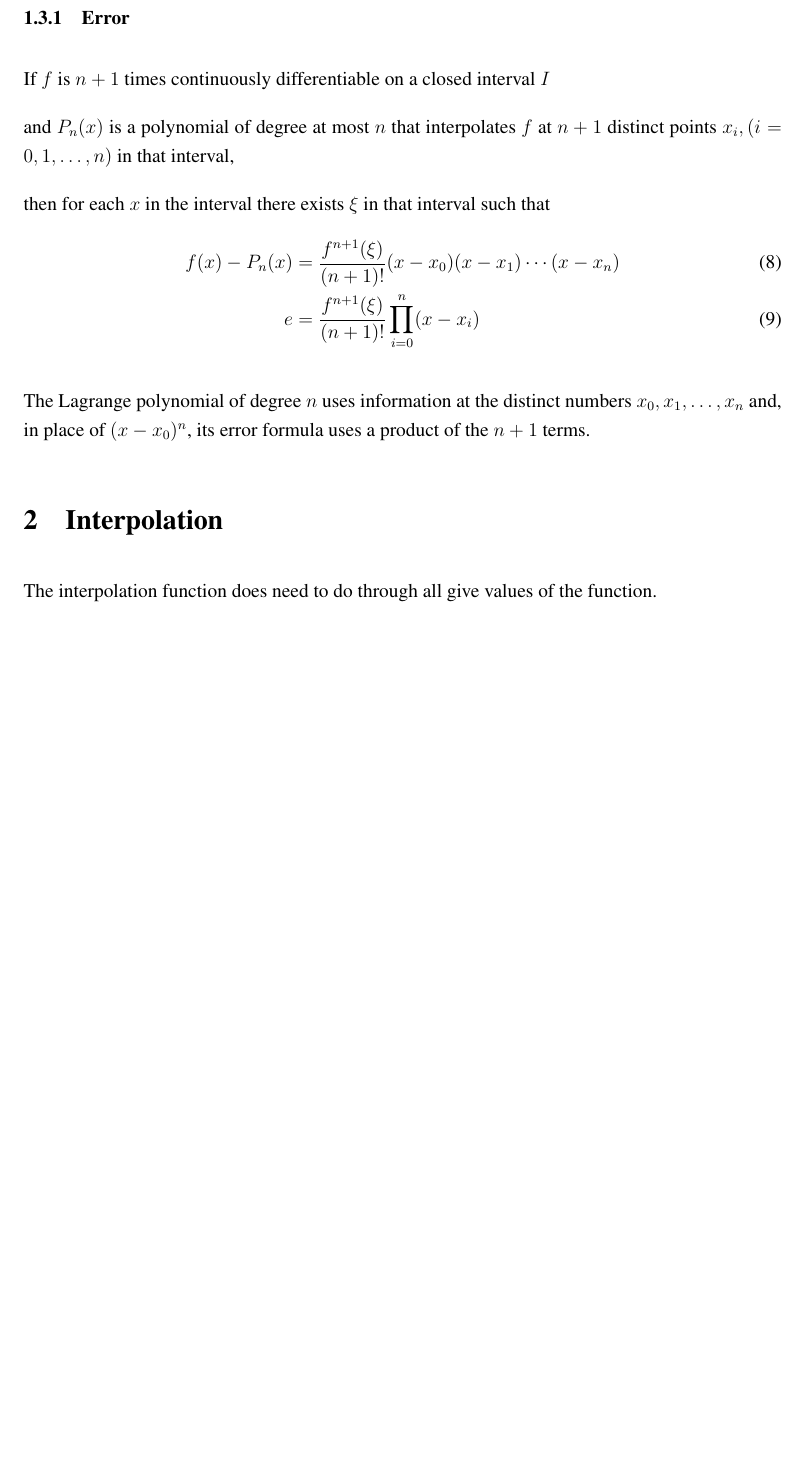
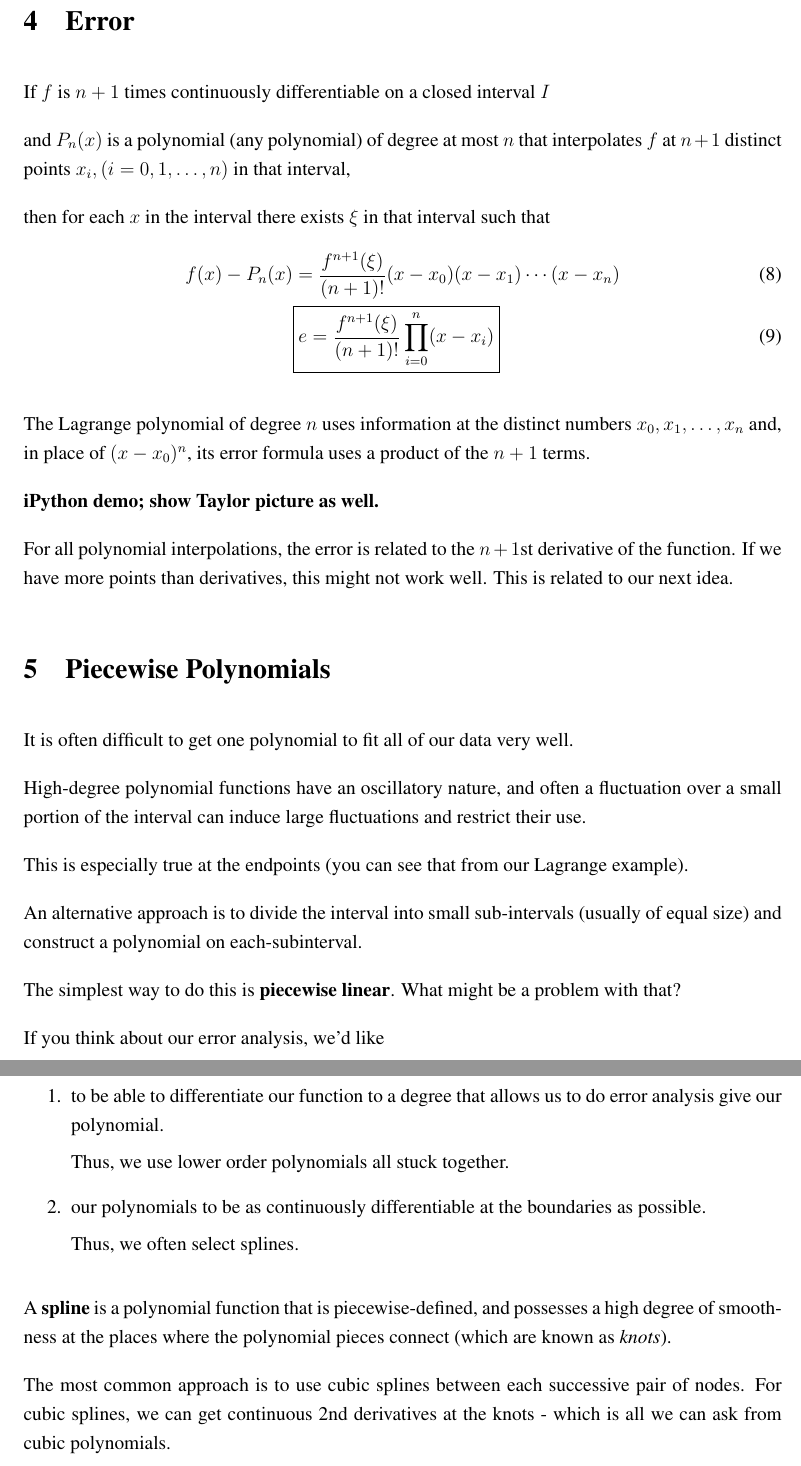
Before and after one commit to rachelslaybaugh/NE155, a LaTeX document (ApproxAndInterp/ApproxAndInterp.tex): part of page 3 of 3 before the commit and two parts of pages 3 and 4 of 4 after it, the two joined at a grey line, cut so that both start at the same text, the shorter picture padded with empty space. Compiled offline with pdfLaTeX.

Commit message:
cleaned up lagrange and added scipy example. starting to add piecewise polynomial to approx and interp.

```diff
--- a/ApproxAndInterp/ApproxAndInterp.tex
+++ b/ApproxAndInterp/ApproxAndInterp.tex
@@ -138,27 +146,57 @@ L_k(x) &= \prod_{i=0, i \neq k}^n \frac{(x-x_i)}{(x_k-x_i)}\\
 L_k(x) &= \frac{(x-x_0)(x-x_1)\cdots(x-x_{k-1})(x-x_{k+1})\cdots(x-x_n)}{(x_k-x_0)(x_k-x_1)\cdots(x_k-x_{k-1})(x_k-x_{k+1})\cdots(x_k-x_n)}
 \end{align}
 
-
-\subsubsection{Error}
+%--------------------------------------------------------------------
+\section{Error}
 If $f$ is $n+1$ times continuously differentiable on a closed interval $I$
 
-and $P_{n}(x)$ is a polynomial of degree at most $n$ that interpolates $f$ at $n + 1$ distinct points ${x_i}, (i=0,1,\dots,n)$ in that interval,
+and $P_{n}(x)$ is a polynomial (any polynomial) of degree at most $n$ that interpolates $f$ at $n + 1$ distinct points ${x_i}, (i=0,1,\dots,n)$ in that interval,
 
 then for each $x$ in the interval there exists $\xi$  in that interval such that
 %http://en.wikipedia.org/wiki/Polynomial_interpolation
 \begin{align}
-f(x) - P_n(x) &= \frac{f^{n+1}(\xi)}{(n+1)!}(x-x_0)(x-x_1)\cdots(x-x_n) \\
-e &= \frac{f^{n+1}(\xi)}{(n+1)!}\prod_{i=0}^n (x-x_i)
+f(x) - P_n(x)& = \frac{f^{n+1}(\xi)}{(n+1)!}(x-x_0)(x-x_1)\cdots(x-x_n) \\
+&\boxed{e = \frac{f^{n+1}(\xi)}{(n+1)!}\prod_{i=0}^n (x-x_i)}
 \end{align}
 
 The Lagrange polynomial of degree $n$ uses information at the
 distinct numbers $x_0, x_1,\dots, x_n$ and, in place of $(x-x_0)^n$, its error formula uses a product of the $n+1$ terms.
 
+\textbf{iPython demo; show Taylor picture as well.}
+
+For all polynomial interpolations, the error is related to the $n+1$st derivative of the function. If we have more points than derivatives, this might not work well. This is related to our next idea.
+
+
 %--------------------------------------------------------------------
 %--------------------------------------------------------------------
-\section{Interpolation}
-The interpolation function does need to do
-through all give values of the function.
+\section{Piecewise Polynomials}
+
+It is often difficult to get one polynomial to fit all of our data very well.
+
+High-degree polynomial functions have an oscillatory nature, and often a fluctuation over a small portion of the interval can induce large fluctuations and restrict their use.
+
+This is especially true at the endpoints (you can see that from our Lagrange example).
+
+An alternative approach is to divide the interval into small sub-intervals (usually of equal size) and construct a polynomial on each-subinterval.
+
+The simplest way to do this is \textbf{piecewise linear}. What might be a problem with that?
+
+If you think about our error analysis, we'd like
+\begin{enumerate}
+\item to be able to differentiate our function to a degree that allows us to do error analysis give our polynomial.
+
+Thus, we use lower order polynomials all stuck together.
+
+\item our polynomials to be as continuously differentiable at the boundaries as possible.
+
+Thus, we often select splines.
+\end{enumerate}
+%
+A \textbf{spline} is a polynomial function that is piecewise-defined, and possesses a high degree of smoothness at the places where the polynomial pieces connect (which are known as \textit{knots}).
+
+The most common approach is to use cubic splines between each successive pair of nodes. For cubic splines, we can get continuous 2nd derivatives at the knots - which is all we can ask from cubic polynomials.
+
+
 
 %--------------------------------------------------------------------
 %--------------------------------------------------------------------
```
Also changed, not shown: ApproxAndInterp/ApproxAndInterp.tex (38 more changed lines), 1 other file.
